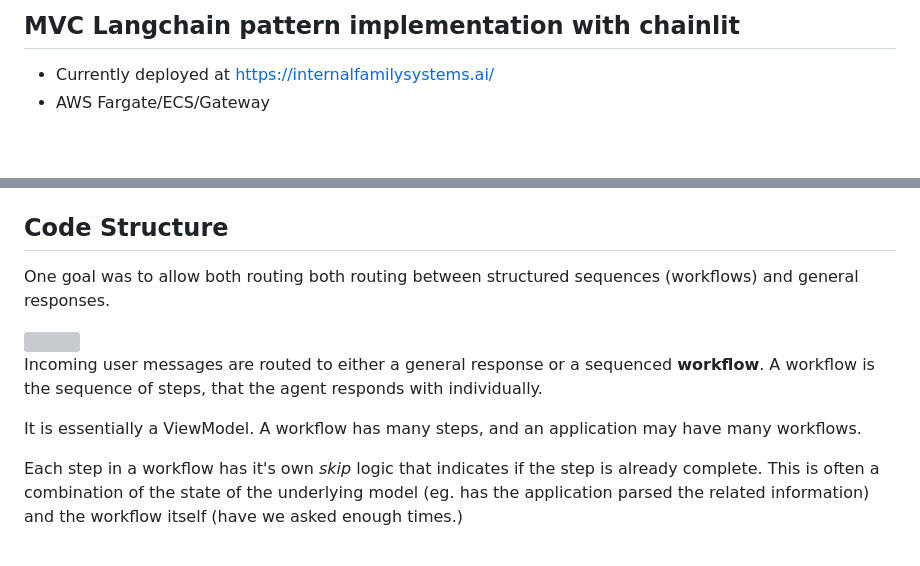
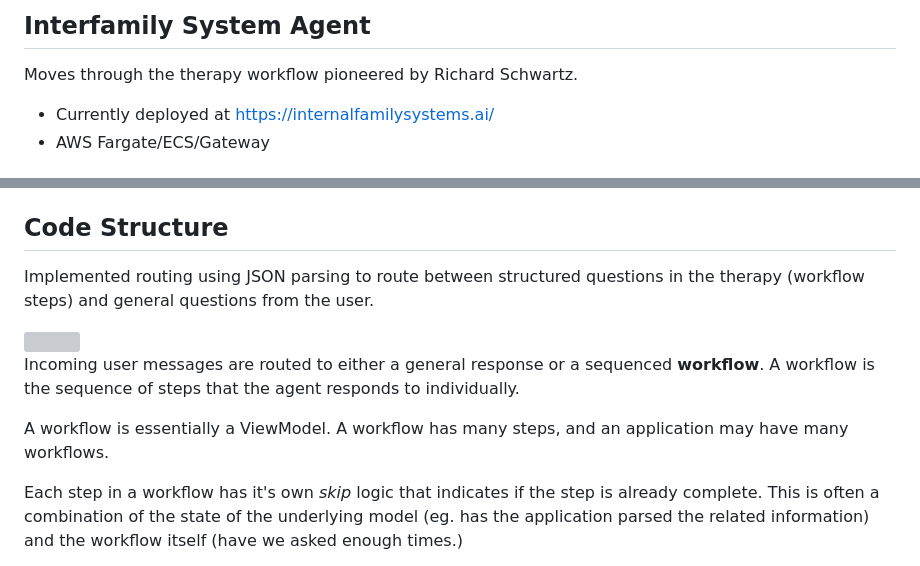
Before and after one commit to JeffKatzy/interfamily-agent, a Markdown page: README.md, 2 parts joined by grey strips. Rendered like a GitHub page; blank space fills up the shorter version; grey boxes are pictures that could not be loaded.

```diff
--- a/README.md
+++ b/README.md
@@ -1,4 +1,6 @@
-## MVC Langchain pattern implementation with chainlit
+## Interfamily System Agent
+
+Moves through the therapy workflow pioneered by Richard Schwartz.
 
 * Currently deployed at https://internalfamilysystems.ai/
 * AWS Fargate/ECS/Gateway
@@ -18,13 +20,13 @@ Or run backend with:
 
 ## Code Structure
 
-One goal was to allow both routing both routing between structured sequences (workflows) and general responses.
+Implemented routing using JSON parsing to route between structured questions in the therapy (workflow steps) and general questions from the user.
 
 <img src="https://jigsaw-labs-student.s3.amazonaws.com/request-response.png" width="90%"/>
 
-Incoming user messages are routed to either a general response or a sequenced **workflow**.  A workflow is the sequence of steps, that the agent responds with individually.
+Incoming user messages are routed to either a general response or a sequenced **workflow**.  A workflow is the sequence of steps that the agent responds to individually.
 
-It is essentially a ViewModel.  A workflow has many steps, and an application may have many workflows.
+A workflow is essentially a ViewModel.  A workflow has many steps, and an application may have many workflows.
 
 Each step in a workflow has it's own *skip* logic that indicates if the step is already complete.  This is often a combination of the state of the underlying model (eg. has the application parsed the related information) and the workflow itself (have we asked enough times.)
 
```
